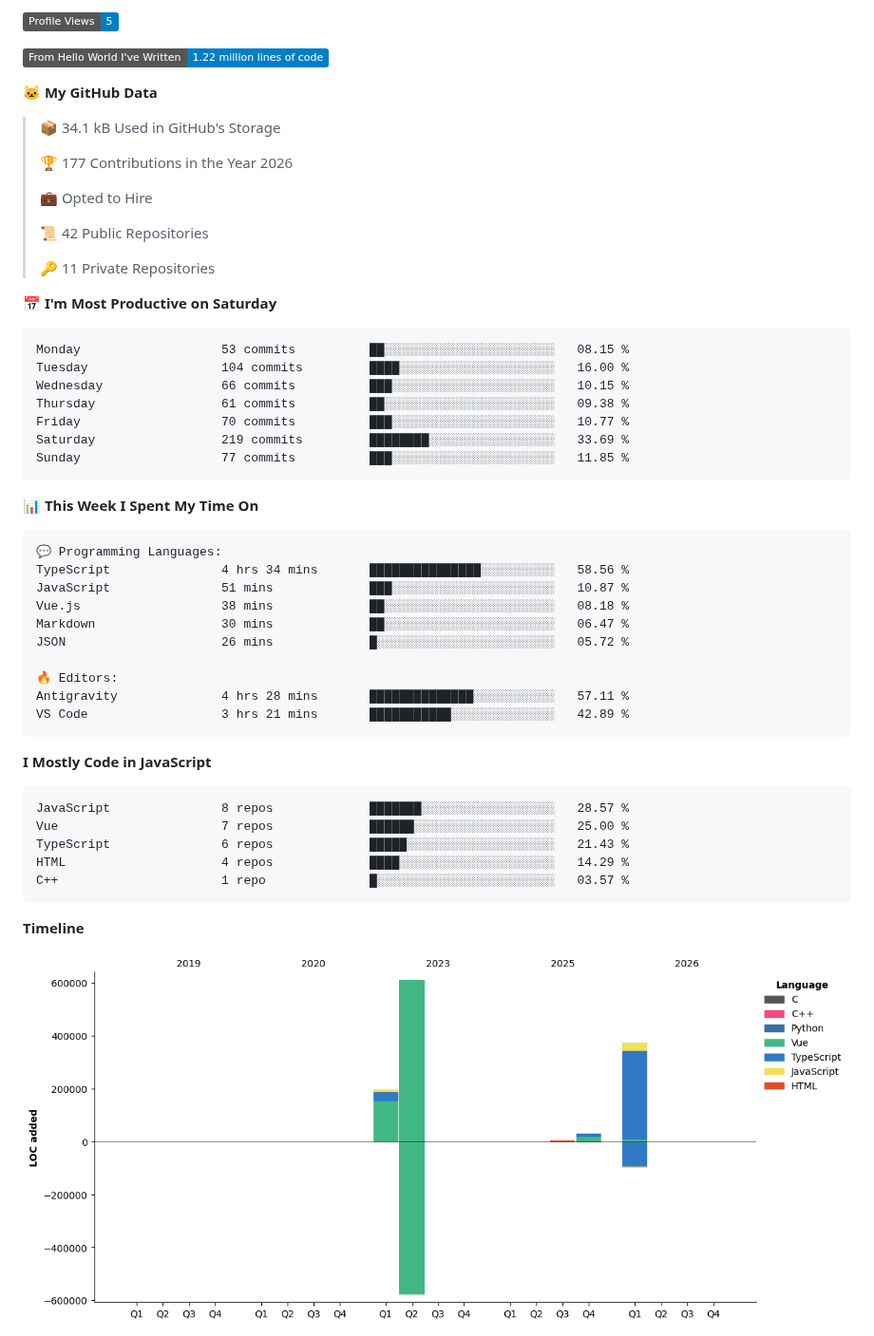
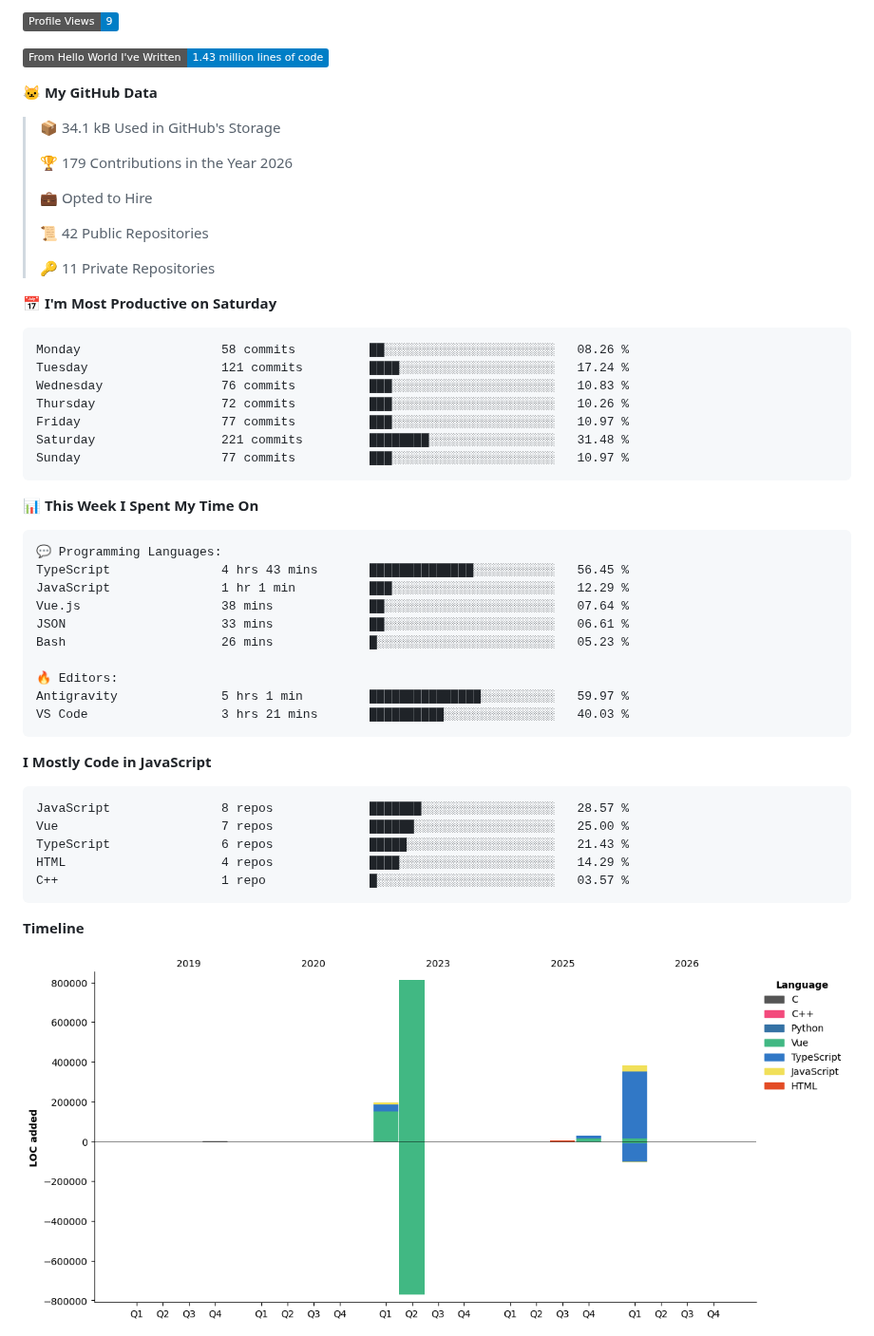
Before and after one commit to Vimlesh-Kumar/Vimlesh-Kumar, a Markdown page: README.md, the part around one of its changes. Shown at 95% size. Drawn GitHub-style; pictures changed too: assets/bar_graph.png; badges without logos.

Commit message:
Updated with Dev Metrics

````diff
--- a/README.md
+++ b/README.md
@@ -152,13 +152,13 @@ _(Auto-updated daily via GitHub Actions)_
 
-![Profile Views](http://img.shields.io/badge/Profile%20Views-5-blue?style=flat)
+![Profile Views](http://img.shields.io/badge/Profile%20Views-9-blue?style=flat)
 
-![Lines of code](https://img.shields.io/badge/From%20Hello%20World%20I%27ve%20Written-1.22%20million%20lines%20of%20code-blue?style=flat)
+![Lines of code](https://img.shields.io/badge/From%20Hello%20World%20I%27ve%20Written-1.43%20million%20lines%20of%20code-blue?style=flat)
 
 **🐱 My GitHub Data**
 
 > 📦 34.1 kB Used in GitHub's Storage
  >
-> 🏆 177 Contributions in the Year 2026
+> 🏆 179 Contributions in the Year 2026
  >
 > 💼 Opted to Hire
  >
@@ -169,13 +169,13 @@ _(Auto-updated daily via GitHub Actions)_
 📅 **I'm Most Productive on Saturday**
 
 ```text
-Monday                   53 commits          ██░░░░░░░░░░░░░░░░░░░░░░░   08.15 %
-Tuesday                  104 commits         ████░░░░░░░░░░░░░░░░░░░░░   16.00 %
-Wednesday                66 commits          ███░░░░░░░░░░░░░░░░░░░░░░   10.15 %
-Thursday                 61 commits          ██░░░░░░░░░░░░░░░░░░░░░░░   09.38 %
-Friday                   70 commits          ███░░░░░░░░░░░░░░░░░░░░░░   10.77 %
-Saturday                 219 commits         ████████░░░░░░░░░░░░░░░░░   33.69 %
-Sunday                   77 commits          ███░░░░░░░░░░░░░░░░░░░░░░   11.85 %
+Monday                   58 commits          ██░░░░░░░░░░░░░░░░░░░░░░░   08.26 %
+Tuesday                  121 commits         ████░░░░░░░░░░░░░░░░░░░░░   17.24 %
+Wednesday                76 commits          ███░░░░░░░░░░░░░░░░░░░░░░   10.83 %
+Thursday                 72 commits          ███░░░░░░░░░░░░░░░░░░░░░░   10.26 %
+Friday                   77 commits          ███░░░░░░░░░░░░░░░░░░░░░░   10.97 %
+Saturday                 221 commits         ████████░░░░░░░░░░░░░░░░░   31.48 %
+Sunday                   77 commits          ███░░░░░░░░░░░░░░░░░░░░░░   10.97 %
 ```
 
 
@@ -183,15 +183,15 @@ Sunday                   77 commits          ███░░░░░░░░
 
 ```text
 💬 Programming Languages:
-TypeScript               4 hrs 34 mins       ███████████████░░░░░░░░░░   58.56 %
-JavaScript               51 mins             ███░░░░░░░░░░░░░░░░░░░░░░   10.87 %
-Vue.js                   38 mins             ██░░░░░░░░░░░░░░░░░░░░░░░   08.18 %
-Markdown                 30 mins             ██░░░░░░░░░░░░░░░░░░░░░░░   06.47 %
-JSON                     26 mins             █░░░░░░░░░░░░░░░░░░░░░░░░   05.72 %
+TypeScript               4 hrs 43 mins       ██████████████░░░░░░░░░░░   56.45 %
+JavaScript               1 hr 1 min          ███░░░░░░░░░░░░░░░░░░░░░░   12.29 %
+Vue.js                   38 mins             ██░░░░░░░░░░░░░░░░░░░░░░░   07.64 %
+JSON                     33 mins             ██░░░░░░░░░░░░░░░░░░░░░░░   06.61 %
+Bash                     26 mins             █░░░░░░░░░░░░░░░░░░░░░░░░   05.23 %
 
 🔥 Editors:
-Antigravity              4 hrs 28 mins       ██████████████░░░░░░░░░░░   57.11 %
-VS Code                  3 hrs 21 mins       ███████████░░░░░░░░░░░░░░   42.89 %
+Antigravity              5 hrs 1 min         ███████████████░░░░░░░░░░   59.97 %
+VS Code                  3 hrs 21 mins       ██████████░░░░░░░░░░░░░░░   40.03 %
 ```
 
 **I Mostly Code in JavaScript**
````
Also changed, not shown: other parts of README.md (+2 -2 lines).
